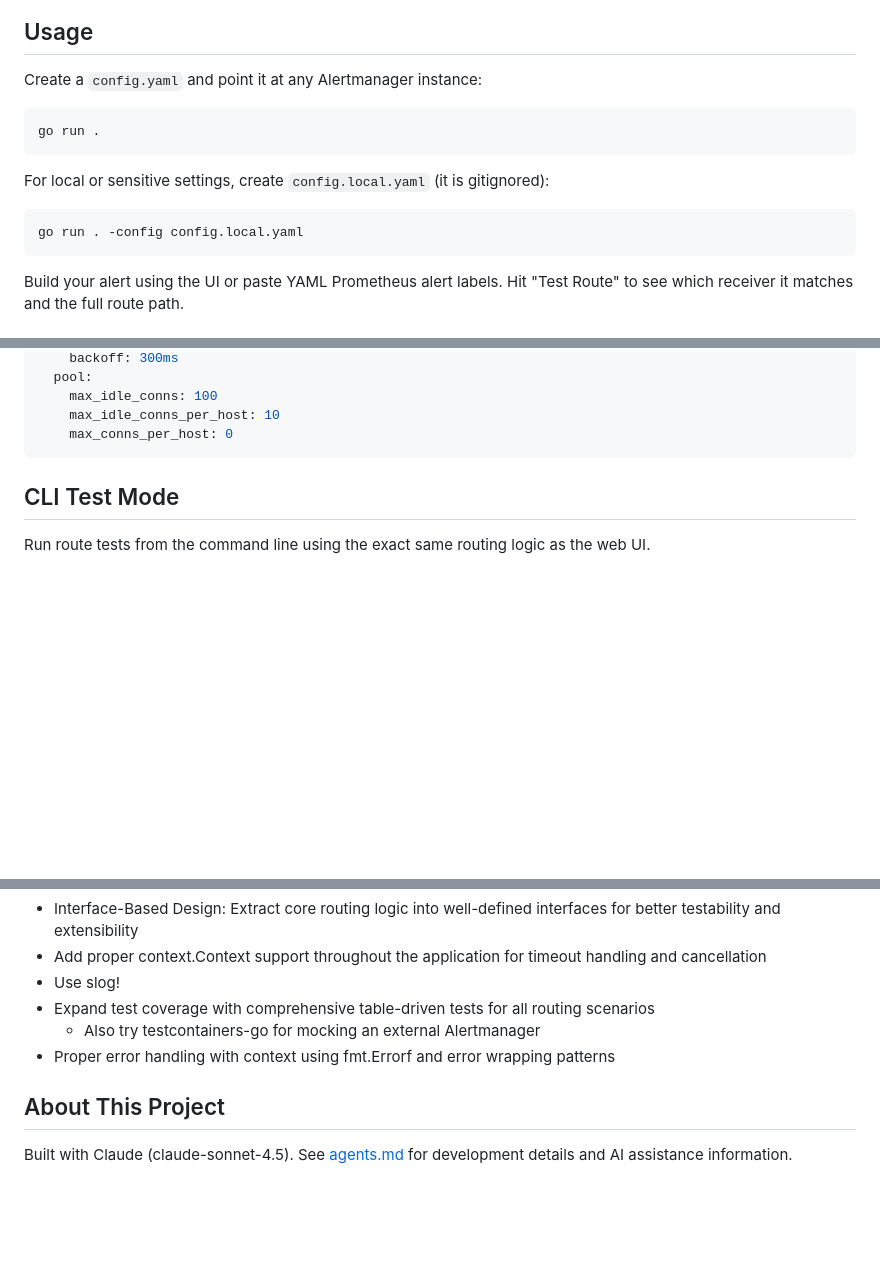
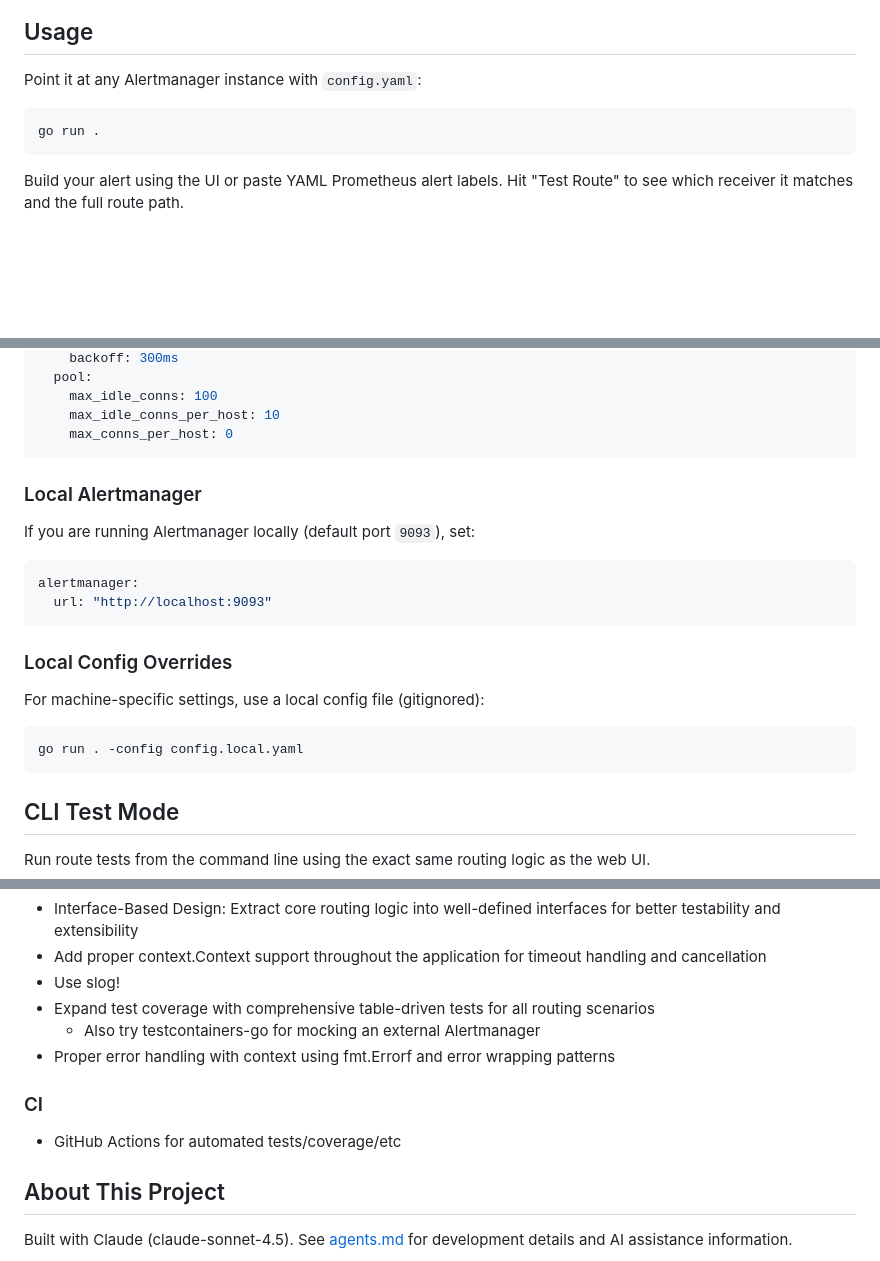
Before and after one commit to linode-obs/alertmanager-route-tester, a Markdown page: README.md, 3 parts joined by grey strips. GitHub-like rendering; blank space fills up the shorter version.

Commit message:
docs: update config usage examples

````diff
--- a/README.md
+++ b/README.md
@@ -10,16 +10,10 @@ Easily visualize complex alerting scenarions like `continue=true`:
 
 ## Usage
 
-Create a `config.yaml` and point it at any Alertmanager instance:
+Point it at any Alertmanager instance with `config.yaml`:
 
 ```bash
 go run .
-```
-
-For local or sensitive settings, create `config.local.yaml` (it is gitignored):
-
-```bash
-go run . -config config.local.yaml
 ```
 
 Build your alert using the UI or paste YAML Prometheus alert labels. Hit "Test Route" to see which receiver it matches and the full route path.
@@ -58,6 +52,23 @@ alertmanager:
     max_idle_conns: 100
     max_idle_conns_per_host: 10
     max_conns_per_host: 0
+```
+
+### Local Alertmanager
+
+If you are running Alertmanager locally (default port `9093`), set:
+
+```yaml
+alertmanager:
+  url: "http://localhost:9093"
+```
+
+### Local Config Overrides
+
+For machine-specific settings, use a local config file (gitignored):
+
+```bash
+go run . -config config.local.yaml
 ```
 
 ## CLI Test Mode
@@ -132,6 +143,10 @@ The following features are planned for future releases:
   - Also try testcontainers-go for mocking an external Alertmanager
 - Proper error handling with context using fmt.Errorf and error wrapping patterns
 
+### CI
+
+- GitHub Actions for automated tests/coverage/etc
+
 ## About This Project
 
 Built with Claude (claude-sonnet-4.5). See [agents.md](agents.md) for development details and AI assistance information.
````
